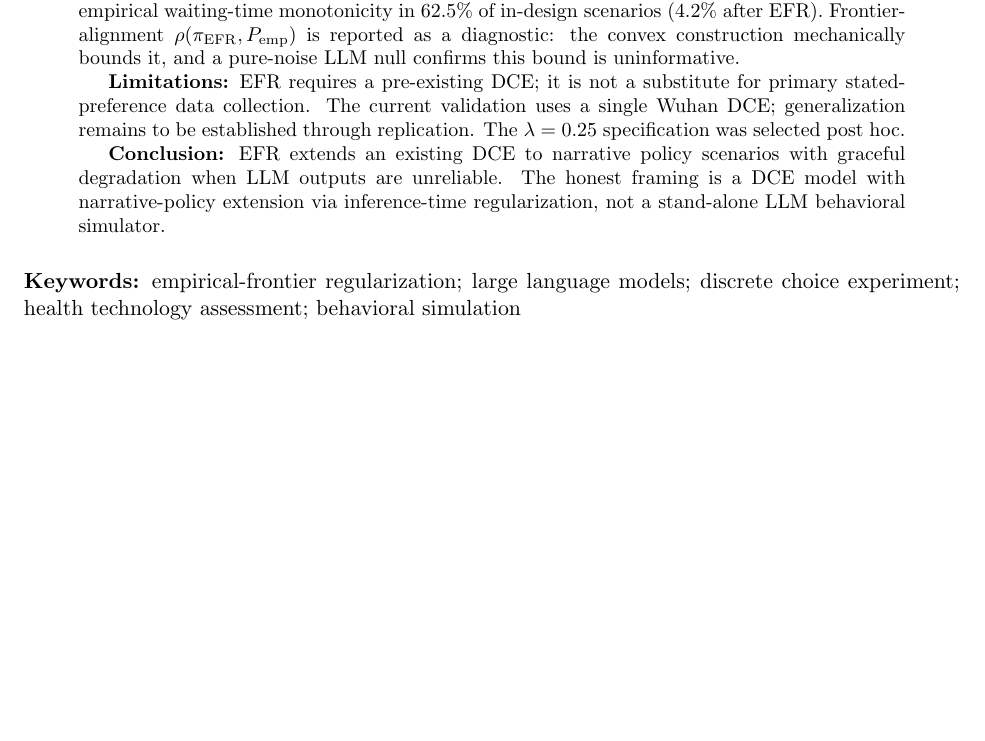
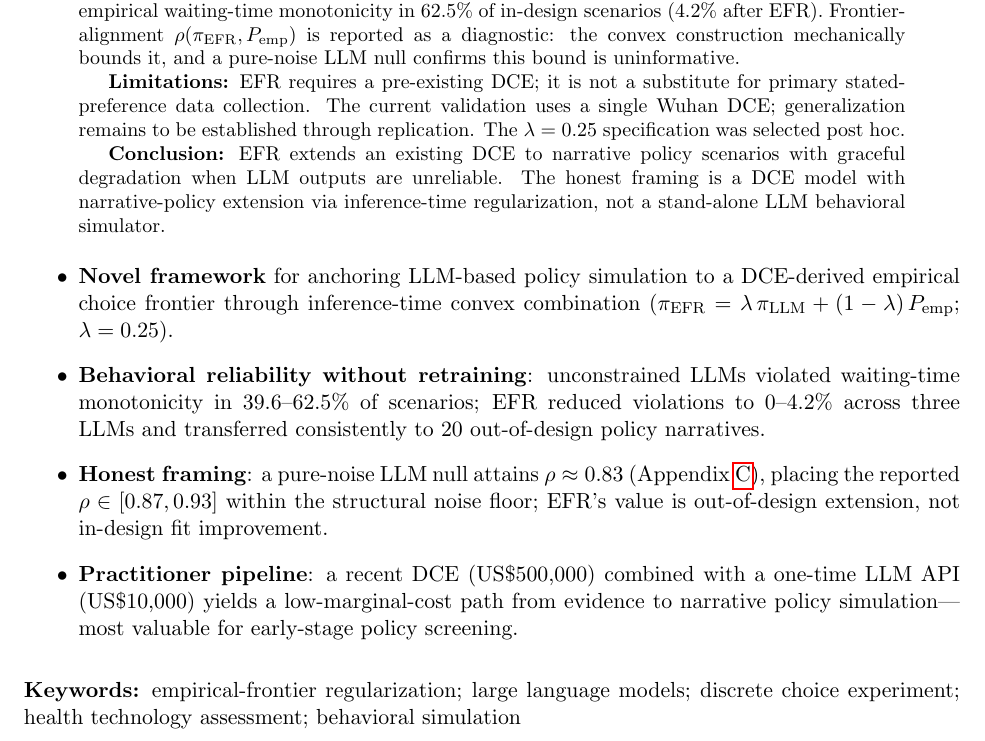
Before and after one commit to yichao2022/behavioral-digital-twins, a LaTeX paper (manuscript_round3.tex): part of page 1 of 33, cut so that both start at the same text, the shorter picture padded with empty space. Compiled offline with pdfLaTeX.

Commit message:
Round 3 v7: add significance statement + highlights
- Discussion 5.6 lead: 'Significance' statement (1 sentence summarizing hybrid contribution)
- Abstract section: 4 Highlights bullets (ViH Special Issue requirement)
  - Novel framework (EFR formula)
  - Behavioral reliability numbers
  - Honest framing with noise floor
  - Practitioner pipeline cost
- Fixed broken \\ref{app:null_distribution} -> \\ref{sec:null_distribution}
- Word count: 3614 / 4000 (well under)

```diff
--- a/manuscript_round3.tex
+++ b/manuscript_round3.tex
@@ -37,6 +37,12 @@
 \textbf{Conclusion:} EFR extends an existing DCE to narrative policy scenarios with graceful degradation when LLM outputs are unreliable. The honest framing is a DCE model with narrative-policy extension via inference-time regularization, not a stand-alone LLM behavioral simulator.
 \end{abstract}
 
+\begin{itemize}
+\item \textbf{Novel framework} for anchoring LLM-based policy simulation to a DCE-derived empirical choice frontier through inference-time convex combination ($\pi_{\mathrm{EFR}} = \lambda\,\pi_{\mathrm{LLM}} + (1-\lambda)\,P_{\mathrm{emp}}$; $\lambda = 0.25$).
+\item \textbf{Behavioral reliability without retraining}: unconstrained LLMs violated waiting-time monotonicity in 39.6--62.5\% of scenarios; EFR reduced violations to 0--4.2\% across three LLMs and transferred consistently to 20 out-of-design policy narratives.
+\item \textbf{Honest framing}: a pure-noise LLM null attains $\rho \approx 0.83$ (Appendix~\ref{sec:null_distribution}), placing the reported $\rho \in [0.87, 0.93]$ within the structural noise floor; EFR's value is out-of-design extension, not in-design fit improvement.
+\item \textbf{Practitioner pipeline}: a recent DCE (US\$500{,}000) combined with a one-time LLM API (US\$10{,}000) yields a low-marginal-cost path from evidence to narrative policy simulation---most valuable for early-stage policy screening.
+\end{itemize}
 
 \keywords{empirical-frontier regularization; large language models; discrete choice experiment; health technology assessment; behavioral simulation}
 
```
Also changed, not shown: manuscript_round3.pdf, manuscript_round3.tex (2 more changed lines).
